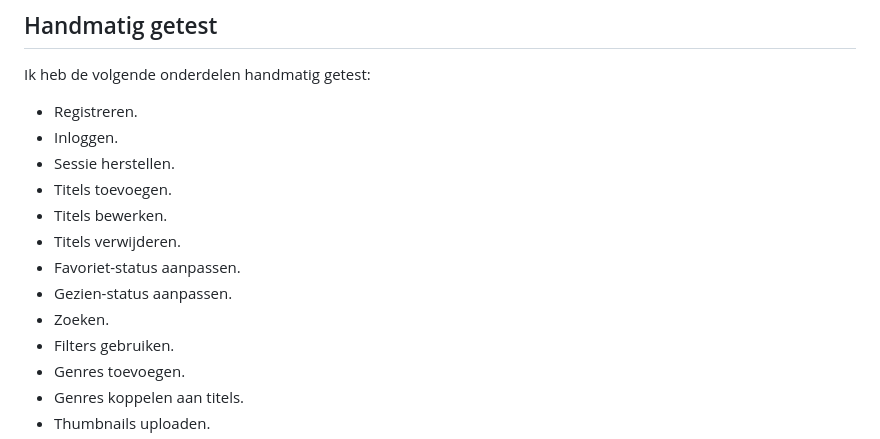
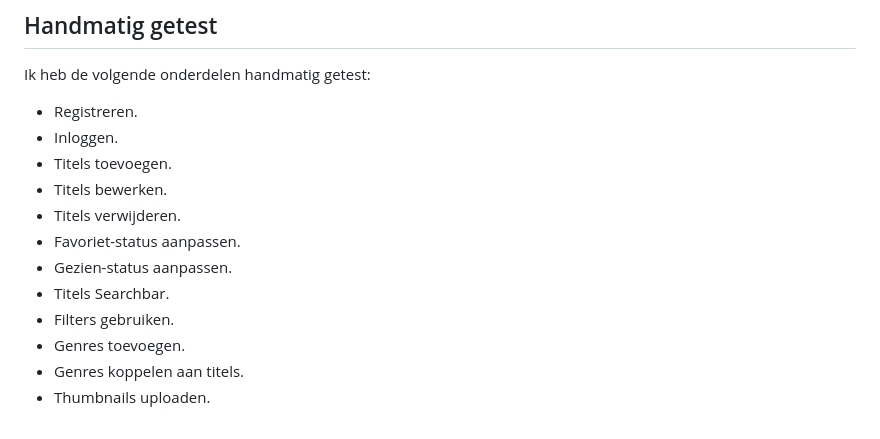
Before and after one commit to DaanTimmerDCTerra/X-Interactive-Stage-Kijklijst-Opdracht, a Markdown page: README.md, the part around the change. Drawn GitHub-style.

Commit message:
Mini veranderingen README.md

```diff
--- a/README.md
+++ b/README.md
@@ -86,13 +86,12 @@ Bijgehouden werktijd:
 Ik heb de volgende onderdelen handmatig getest:
 - Registreren.
 - Inloggen.
-- Sessie herstellen.
 - Titels toevoegen.
 - Titels bewerken.
 - Titels verwijderen.
 - Favoriet-status aanpassen.
 - Gezien-status aanpassen.
-- Zoeken.
+- Titels Searchbar.
 - Filters gebruiken.
 - Genres toevoegen.
 - Genres koppelen aan titels.
```
